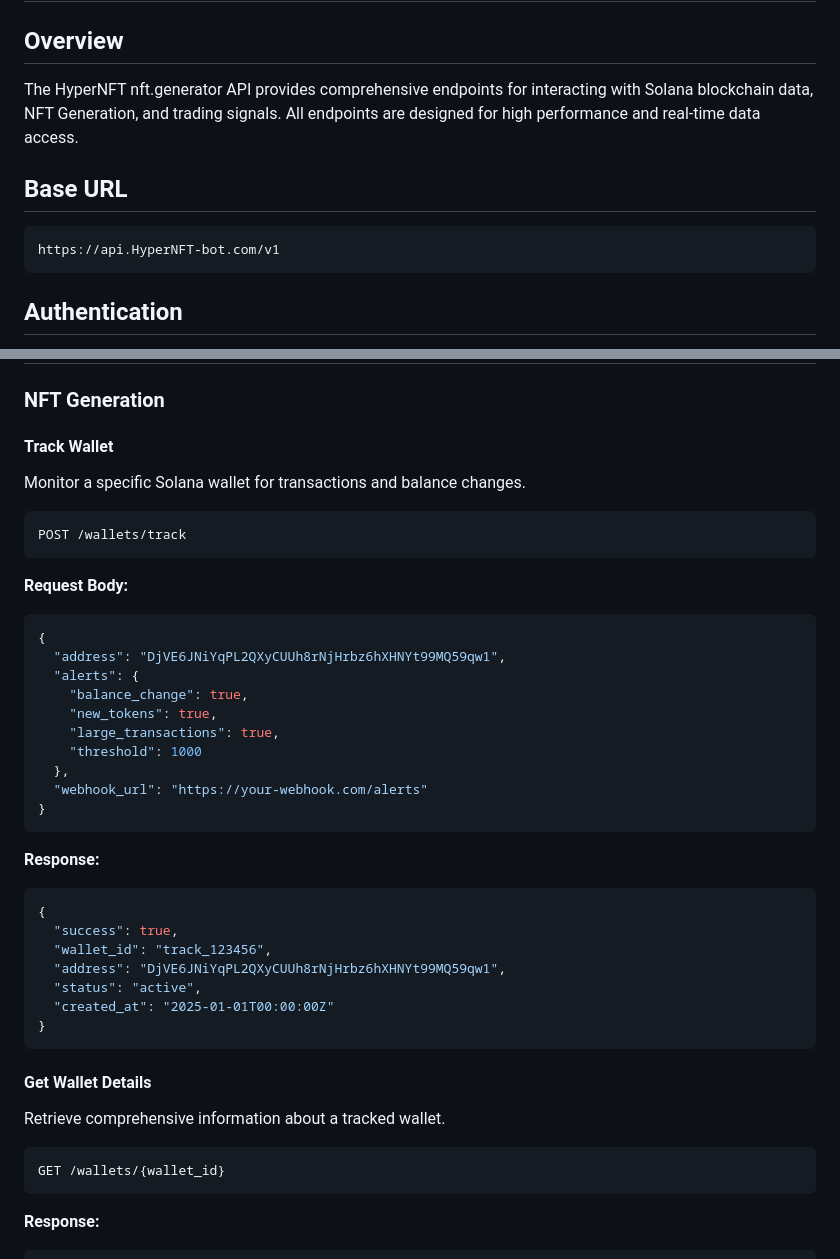
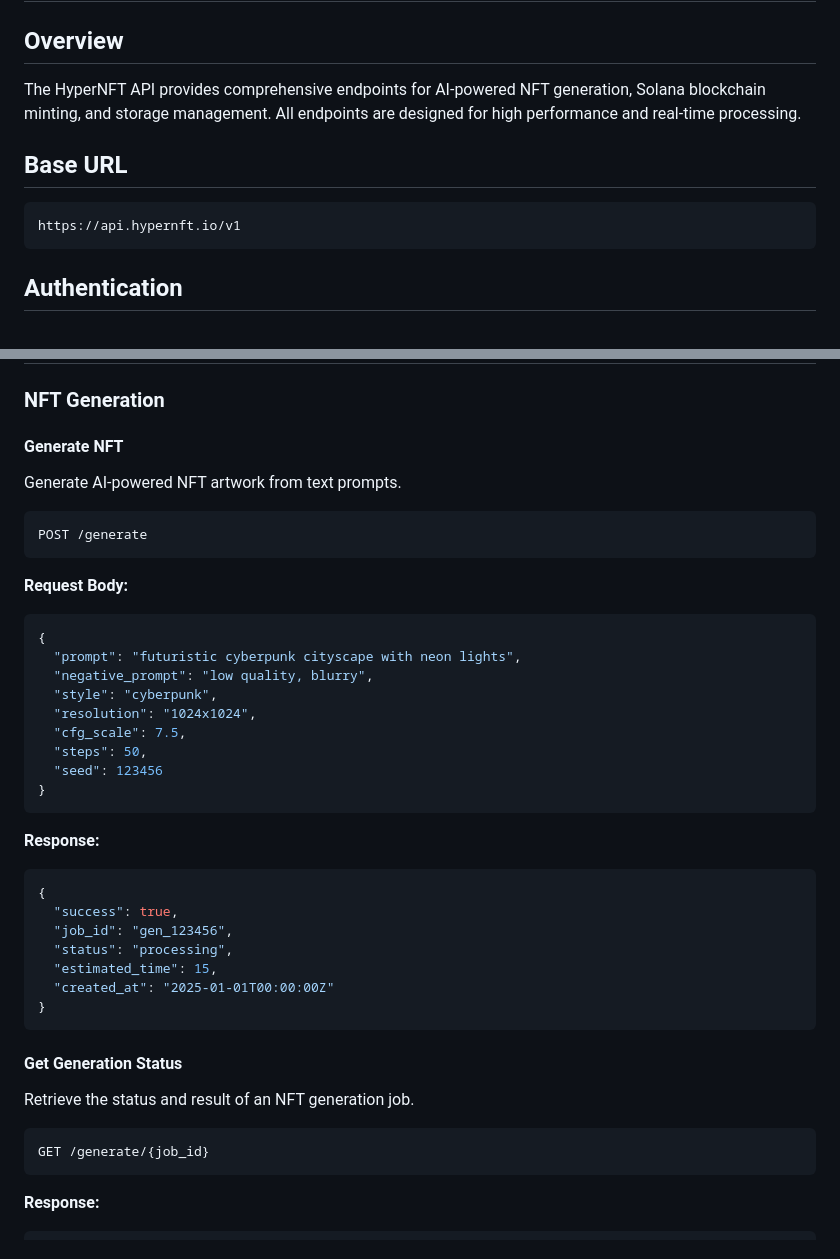
Before and after one commit to hyper-nft-dev/hpyernft-repo-hub, a Markdown page: docs/api/README.md, 2 parts joined by grey strips. GitHub-like rendering.

Commit message:
docs: update API endpoints for generation service

````diff
--- a/docs/api/README.md
+++ b/docs/api/README.md
@@ -2,12 +2,12 @@
 
 ## Overview
 
-The HyperNFT nft.generator API provides comprehensive endpoints for interacting with Solana blockchain data, NFT Generation, and trading signals. All endpoints are designed for high performance and real-time data access.
+The HyperNFT API provides comprehensive endpoints for AI-powered NFT generation, Solana blockchain minting, and storage management. All endpoints are designed for high performance and real-time processing.
 
 ## Base URL
 
 ```
-https://api.HyperNFT-bot.com/v1
+https://api.hypernft.io/v1
 ```
 
 ## Authentication
@@ -30,24 +30,23 @@ Authorization: Bearer YOUR_API_KEY
 
 ### NFT Generation
 
-#### Track Wallet
-Monitor a specific Solana wallet for transactions and balance changes.
+#### Generate NFT
+Generate AI-powered NFT artwork from text prompts.
 
 ```http
-POST /wallets/track
+POST /generate
 ```
 
 **Request Body:**
 ```json
 {
-  "address": "DjVE6JNiYqPL2QXyCUUh8rNjHrbz6hXHNYt99MQ59qw1",
-  "alerts": {
-    "balance_change": true,
-    "new_tokens": true,
-    "large_transactions": true,
-    "threshold": 1000
-  },
-  "webhook_url": "https://your-webhook.com/alerts"
+  "prompt": "futuristic cyberpunk cityscape with neon lights",
+  "negative_prompt": "low quality, blurry",
+  "style": "cyberpunk",
+  "resolution": "1024x1024",
+  "cfg_scale": 7.5,
+  "steps": 50,
+  "seed": 123456
 }
 ```
 
@@ -55,18 +54,18 @@ POST /wallets/track
 ```json
 {
   "success": true,
-  "wallet_id": "track_123456",
-  "address": "DjVE6JNiYqPL2QXyCUUh8rNjHrbz6hXHNYt99MQ59qw1",
-  "status": "active",
+  "job_id": "gen_123456",
+  "status": "processing",
+  "estimated_time": 15,
   "created_at": "2025-01-01T00:00:00Z"
 }
 ```
 
-#### Get Wallet Details
-Retrieve comprehensive information about a tracked wallet.
+#### Get Generation Status
+Retrieve the status and result of an NFT generation job.
 
 ```http
-GET /wallets/{wallet_id}
+GET /generate/{job_id}
 ```
 
 **Response:**
````
